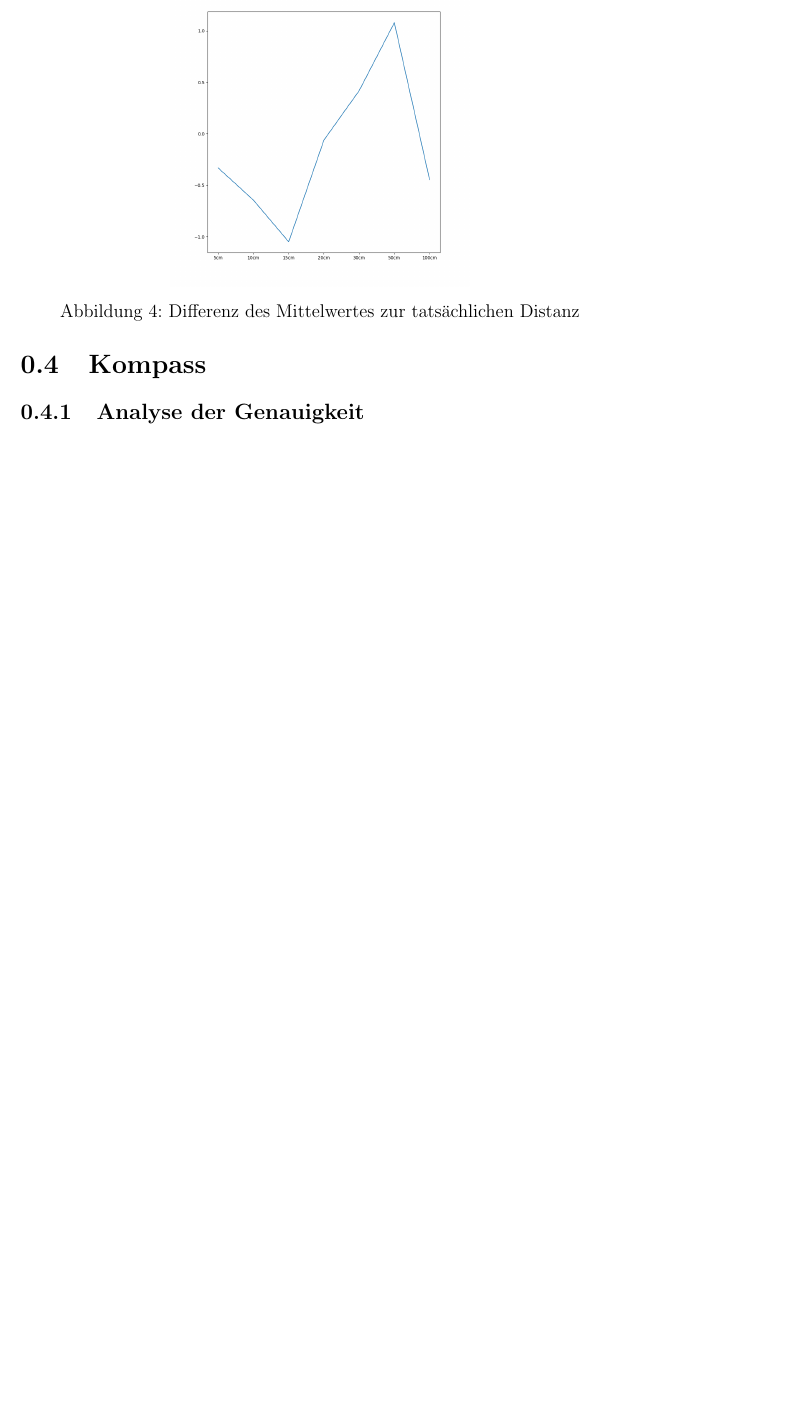
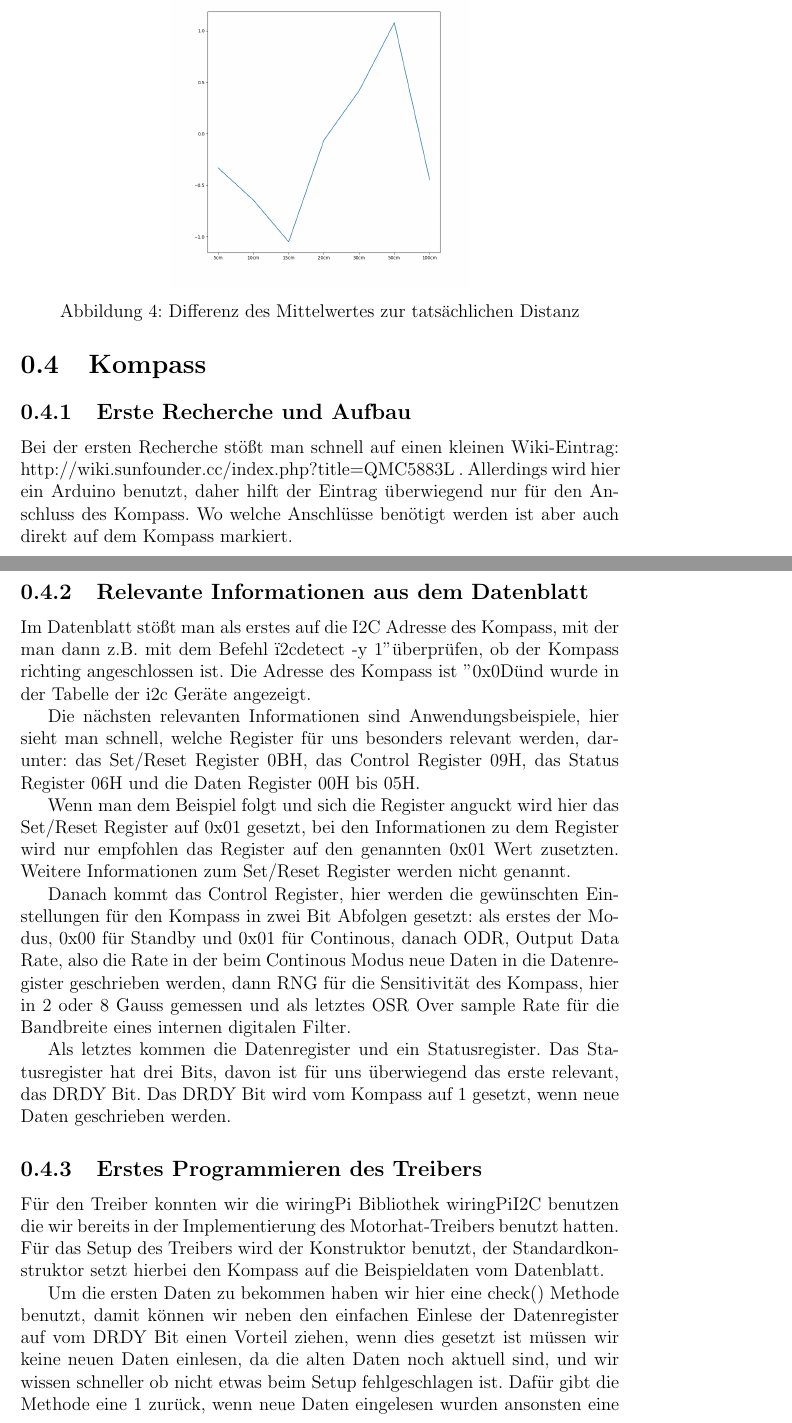
Before and after one commit to Pierrefha/ees-buggy-project, a LaTeX document (Lernportfolio.tex): part of page 8 of 8 before the commit and two parts of pages 8 and 9 of 11 after it, the two joined at a grey line, cut so that both start at the same text, the shorter picture padded with empty space. Compiled offline with pdfLaTeX.

Commit message:
Update Lernportfolio.tex

```diff
--- a/Lernportfolio.tex
+++ b/Lernportfolio.tex
@@ -338,5 +338,43 @@ Weil der Buggy schon vor Herausgabe des Arbeitsauftrages und während der anhalt
 \end{section}
 
 \begin{section}{Kompass}
-  \begin{subsection}{Analyse der Genauigkeit}
+  \begin{subsection}{Erste Recherche und Aufbau}
+  Bei der ersten Recherche stößt man schnell auf einen kleinen Wiki-Eintrag:
+  http://wiki.sunfounder.cc/index.php?title=QMC5883L .
+  Allerdings wird hier ein Arduino benutzt, daher hilft der Eintrag überwiegend nur für den
+  Anschluss des Kompass. Wo welche Anschlüsse benötigt werden ist aber auch direkt auf dem Kompass markiert.
   \end{subsection}
+  \begin{subsection}{Relevante Informationen aus dem Datenblatt}
+  Im Datenblatt stößt man als erstes auf die I2C Adresse des Kompass, mit der man dann z.B. mit dem Befehl
+  "i2cdetect -y 1" überprüfen, ob der Kompass richting angeschlossen ist. Die Adresse des Kompass ist "0x0D"
+  und wurde in der Tabelle der i2c Geräte angezeigt.
+
+  Die nächsten relevanten Informationen sind Anwendungsbeispiele, hier sieht man schnell, welche Register für
+  uns besonders relevant werden, darunter: das Set/Reset Register 0BH, das Control Register 09H, das Status
+  Register 06H und die Daten Register 00H bis 05H.
+
+  Wenn man dem Beispiel folgt und sich die Register anguckt wird hier das Set/Reset Register auf 0x01 gesetzt,
+  bei den Informationen zu dem Register wird nur empfohlen das Register auf den genannten 0x01 Wert zusetzten.
+  Weitere Informationen zum Set/Reset Register werden nicht genannt.
+
+  Danach kommt das Control Register, hier werden die gewünschten Einstellungen für den Kompass in zwei Bit
+  Abfolgen gesetzt: als erstes der Modus, 0x00 für Standby und 0x01 für Continous, danach ODR, Output Data Rate,
+  also die Rate in der beim Continous Modus neue Daten in die Datenregister geschrieben werden, dann RNG für die
+  Sensitivität des Kompass, hier in 2 oder 8 Gauss gemessen und als letztes OSR Over sample Rate für die
+  Bandbreite eines internen digitalen Filter.
+
+  Als letztes kommen die Datenregister und ein Statusregister. Das Statusregister hat drei Bits, davon ist für
+  uns überwiegend das erste relevant, das DRDY Bit. Das DRDY Bit wird vom Kompass auf 1 gesetzt, wenn neue Daten
+  geschrieben werden.
+
+  \end{subsection}
+  \begin{subsection}{Erstes Programmieren des Treibers}
+  Für den Treiber konnten wir die wiringPi Bibliothek wiringPiI2C benutzen die wir bereits in der
+  Implementierung des Motorhat-Treibers benutzt hatten. Für das Setup des Treibers wird der Konstruktor benutzt,
+  der Standardkonstruktor setzt hierbei den Kompass auf die Beispieldaten vom Datenblatt.
+
+  Um die ersten Daten zu bekommen haben wir hier eine check() Methode benutzt, damit können wir neben den
+  einfachen Einlese der Datenregister auf vom DRDY Bit einen Vorteil ziehen, wenn dies gesetzt ist müssen wir
+  keine neuen Daten einlesen, da die alten Daten noch aktuell sind, und wir wissen schneller ob nicht etwas beim
+  Setup fehlgeschlagen ist. Dafür gibt die Methode eine 1 zurück, wenn neue Daten eingelesen wurden ansonsten eine
+  0.
```
Also changed, not shown: Lernportfolio.tex (33 more changed lines).
